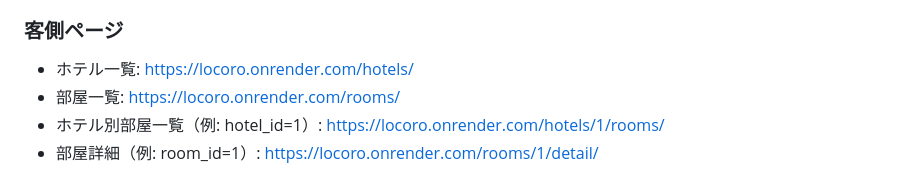
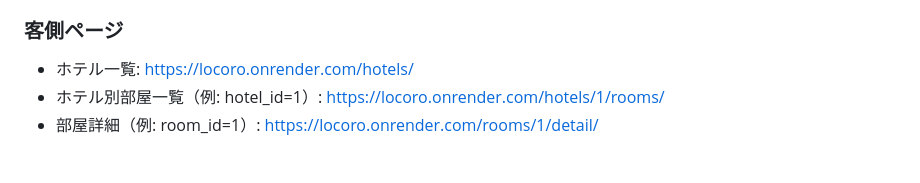
Before and after one commit to Hibiki0417/LOCORO, a Markdown page: README.md, the part around the change. Drawn GitHub-style.

Commit message:
docs(readme): remove unused room list demo link

```diff
--- a/README.md
+++ b/README.md
@@ -13,7 +13,6 @@ Render にデプロイしたデモ環境です。
 
 ### 客側ページ
 - ホテル一覧: https://locoro.onrender.com/hotels/
-- 部屋一覧: https://locoro.onrender.com/rooms/
 - ホテル別部屋一覧（例: hotel_id=1）: https://locoro.onrender.com/hotels/1/rooms/
 - 部屋詳細（例: room_id=1）: https://locoro.onrender.com/rooms/1/detail/
 
```
